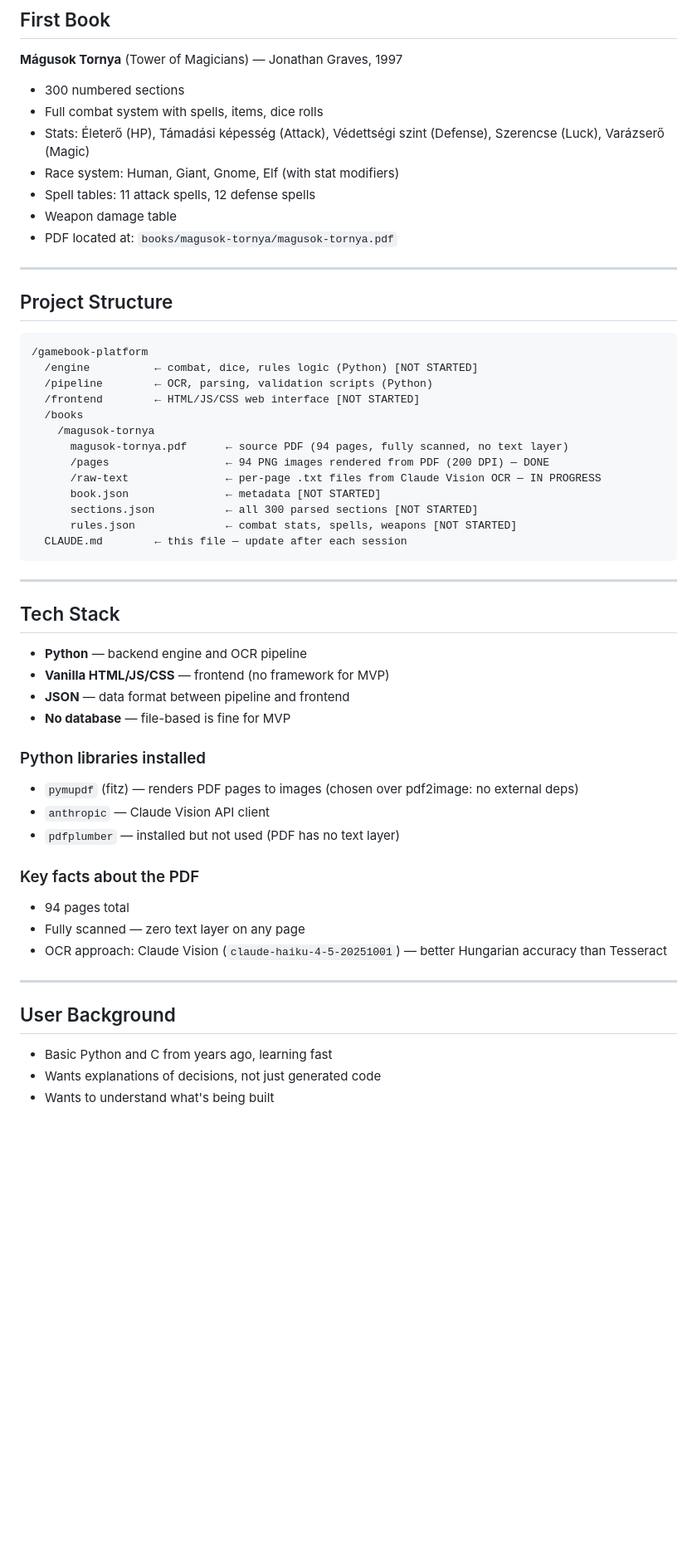
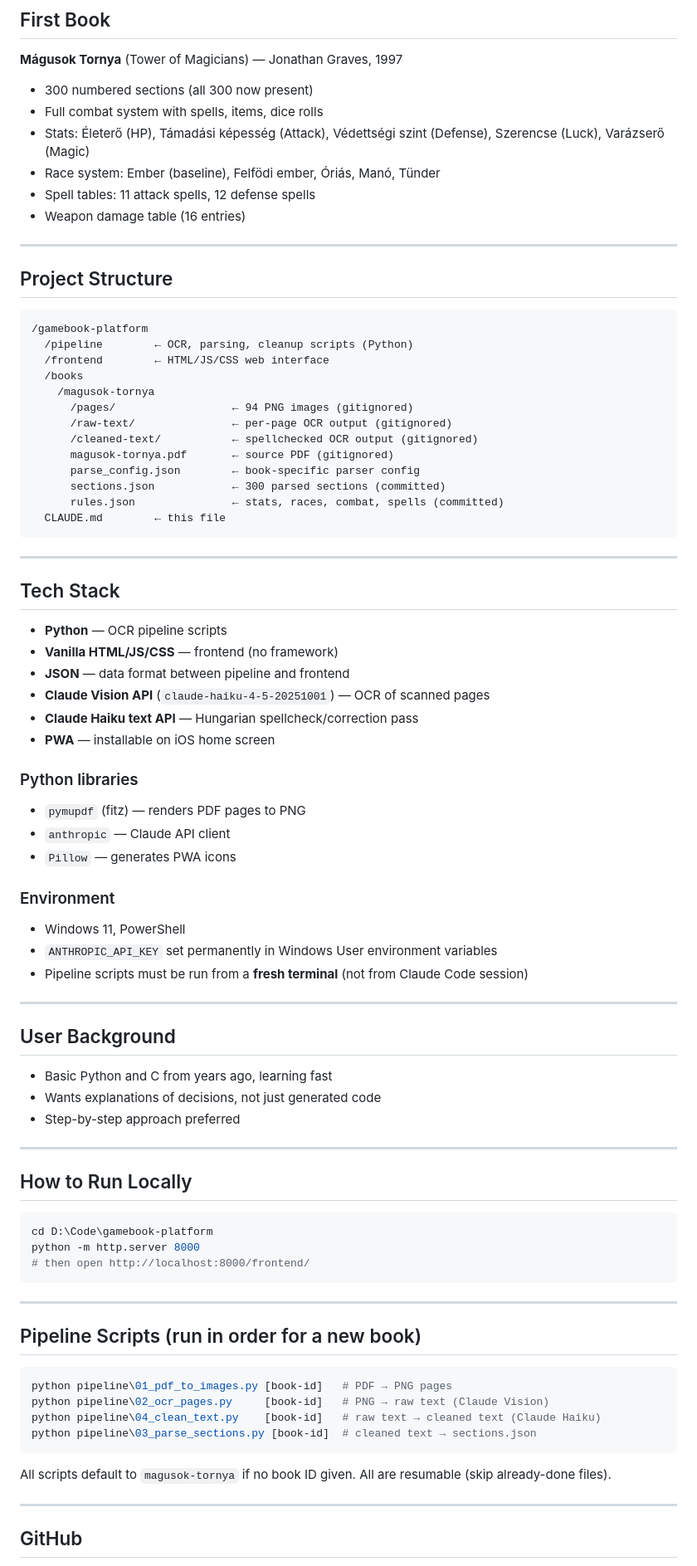
Before and after one commit to AdamBerczi/gamebook-platform, a Markdown page: CLAUDE.md, the part around one of its changes. Shown at 83% size. GitHub-like rendering; blank space fills up the shorter version.

````diff
--- a/CLAUDE.md
+++ b/CLAUDE.md
@@ -17,13 +17,12 @@ Designed for personal use and as a learning project. Built step by step — ask
 ## First Book
 
 **Mágusok Tornya** (Tower of Magicians) — Jonathan Graves, 1997
-- 300 numbered sections
+- 300 numbered sections (all 300 now present)
 - Full combat system with spells, items, dice rolls
 - Stats: Életerő (HP), Támadási képesség (Attack), Védettségi szint (Defense), Szerencse (Luck), Varázserő (Magic)
-- Race system: Human, Giant, Gnome, Elf (with stat modifiers)
+- Race system: Ember (baseline), Felfödi ember, Óriás, Manó, Tünder
 - Spell tables: 11 attack spells, 12 defense spells
-- Weapon damage table
-- PDF located at: `books/magusok-tornya/magusok-tornya.pdf`
+- Weapon damage table (16 entries)
 
 ---
 
@@ -31,38 +30,40 @@ Designed for personal use and as a learning project. Built step by step — ask
 
 ```
 /gamebook-platform
-  /engine          ← combat, dice, rules logic (Python) [NOT STARTED]
-  /pipeline        ← OCR, parsing, validation scripts (Python)
-  /frontend        ← HTML/JS/CSS web interface [NOT STARTED]
+  /pipeline        ← OCR, parsing, cleanup scripts (Python)
+  /frontend        ← HTML/JS/CSS web interface
   /books
     /magusok-tornya
-      magusok-tornya.pdf      ← source PDF (94 pages, fully scanned, no text layer)
-      /pages                  ← 94 PNG images rendered from PDF (200 DPI) — DONE
-      /raw-text               ← per-page .txt files from Claude Vision OCR — IN PROGRESS
-      book.json               ← metadata [NOT STARTED]
-      sections.json           ← all 300 parsed sections [NOT STARTED]
-      rules.json              ← combat stats, spells, weapons [NOT STARTED]
-  CLAUDE.md        ← this file — update after each session
+      /pages/                  ← 94 PNG images (gitignored)
+      /raw-text/               ← per-page OCR output (gitignored)
+      /cleaned-text/           ← spellchecked OCR output (gitignored)
+      magusok-tornya.pdf       ← source PDF (gitignored)
+      parse_config.json        ← book-specific parser config
+      sections.json            ← 300 parsed sections (committed)
+      rules.json               ← stats, races, combat, spells (committed)
+  CLAUDE.md        ← this file
 ```
 
 ---
 
 ## Tech Stack
 
-- **Python** — backend engine and OCR pipeline
-- **Vanilla HTML/JS/CSS** — frontend (no framework for MVP)
+- **Python** — OCR pipeline scripts
+- **Vanilla HTML/JS/CSS** — frontend (no framework)
 - **JSON** — data format between pipeline and frontend
-- **No database** — file-based is fine for MVP
+- **Claude Vision API** (`claude-haiku-4-5-20251001`) — OCR of scanned pages
+- **Claude Haiku text API** — Hungarian spellcheck/correction pass
+- **PWA** — installable on iOS home screen
 
-### Python libraries installed
-- `pymupdf` (fitz) — renders PDF pages to images (chosen over pdf2image: no external deps)
-- `anthropic` — Claude Vision API client
-- `pdfplumber` — installed but not used (PDF has no text layer)
+### Python libraries
+- `pymupdf` (fitz) — renders PDF pages to PNG
+- `anthropic` — Claude API client
+- `Pillow` — generates PWA icons
 
-### Key facts about the PDF
-- 94 pages total
-- Fully scanned — zero text layer on any page
-- OCR approach: Claude Vision (`claude-haiku-4-5-20251001`) — better Hungarian accuracy than Tesseract
+### Environment
+- Windows 11, PowerShell
+- `ANTHROPIC_API_KEY` set permanently in Windows User environment variables
+- Pipeline scripts must be run from a **fresh terminal** (not from Claude Code session)
 
 ---
 
@@ -70,4 +71,32 @@ Designed for personal use and as a learning project. Built step by step — ask
 
 - Basic Python and C from years ago, learning fast
 - Wants explanations of decisions, not just generated code
-- Wants to understand what's being built
+- Step-by-step approach preferred
+
+---
+
+## How to Run Locally
+
+```powershell
+cd D:\Code\gamebook-platform
+python -m http.server 8000
+# then open http://localhost:8000/frontend/
+```
+
+---
+
+## Pipeline Scripts (run in order for a new book)
+
+```powershell
+python pipeline\01_pdf_to_images.py [book-id]   # PDF → PNG pages
+python pipeline\02_ocr_pages.py     [book-id]   # PNG → raw text (Claude Vision)
+python pipeline\04_clean_text.py    [book-id]   # raw text → cleaned text (Claude Haiku)
+python pipeline\03_parse_sections.py [book-id]  # cleaned text → sections.json
+```
+
+All scripts default to `magusok-tornya` if no book ID given. All are resumable (skip already-done files).
+
+---
+
+## GitHub
+
````
Also changed, not shown: other parts of CLAUDE.md (+118 -104 lines).
